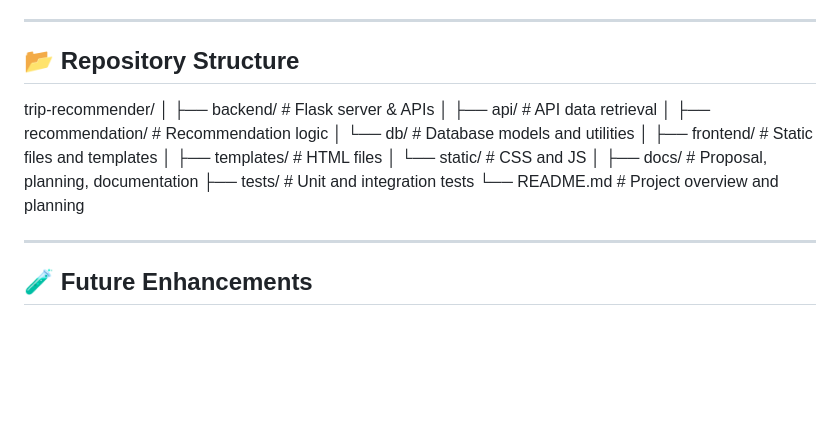
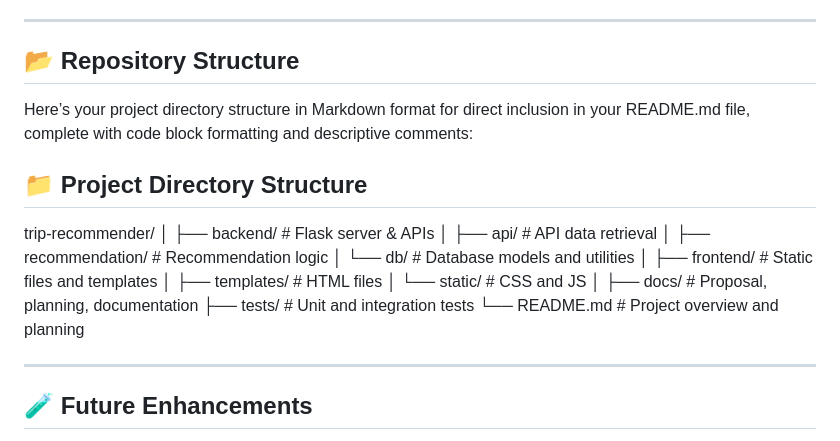
Before and after one commit to yuanditang/Trip-Recommender-Application, a Markdown page: README.md, the part around the change. Rendered like a GitHub page; blank space fills up the shorter version.

```diff
--- a/README.md
+++ b/README.md
@@ -120,6 +120,10 @@ The **Trip Recommender Application** helps users discover personalized travel de
 ---
 
 ## 📂 Repository Structure
+Here’s your project directory structure in Markdown format for direct inclusion in your README.md file, complete with code block formatting and descriptive comments:
+
+## 📁 Project Directory Structure
+
 trip-recommender/
 │
 ├── backend/                # Flask server & APIs
@@ -134,6 +138,7 @@ trip-recommender/
 ├── docs/                   # Proposal, planning, documentation
 ├── tests/                  # Unit and integration tests
 └── README.md               # Project overview and planning
+
 
 ---
 
```
